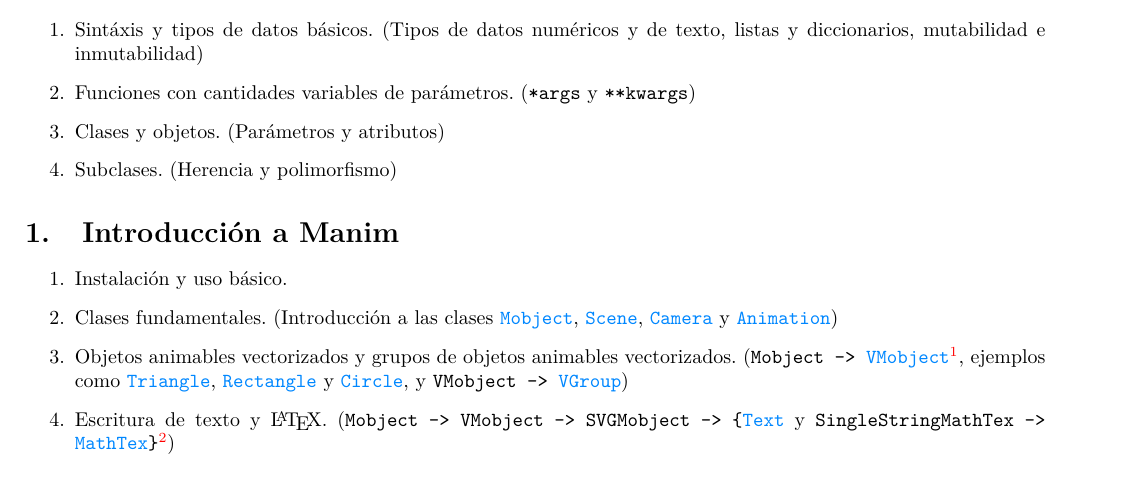
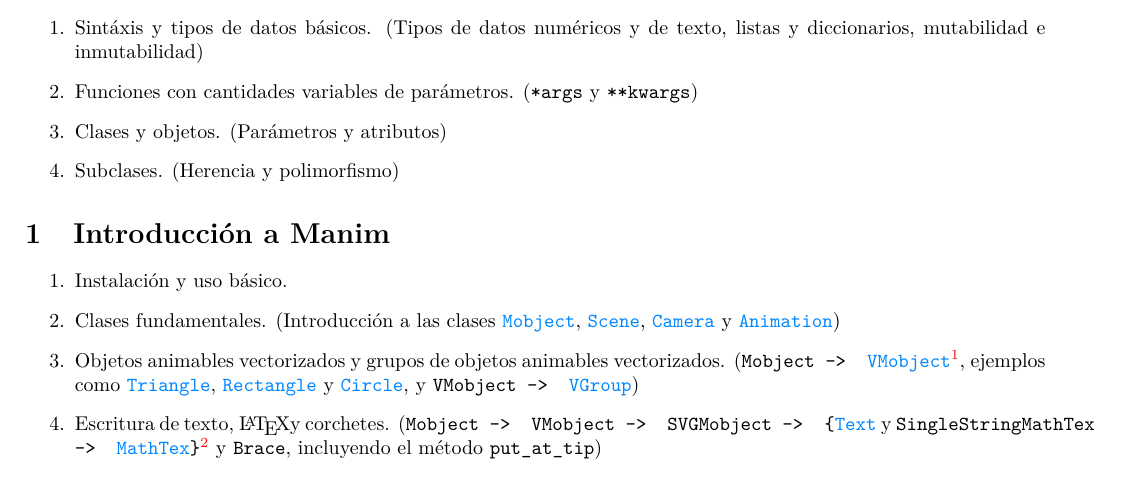
Before and after one commit to dabnciencias/AP, a LaTeX document (Temario.tex): part of page 1 of 2, cut so that both start at the same text. The pictures show the PDF file Temario.pdf that the author committed with the source.

Commit message:
Modificación al temario.

```diff
--- a/Temario.tex
+++ b/Temario.tex
@@ -111,7 +111,7 @@
 
     \item Objetos animables vectorizados y grupos de objetos animables vectorizados. (\texttt{Mobject -> \ \href{https://docs.manim.community/en/v0.16.0.post0/reference/manim.mobject.types.vectorized_mobject.VMobject.html?highlight=VMobject}{VMobject}}\footnote{Utilizamos el formato \texttt{A -> \ B} para indicar que \texttt{B} es una subclase directa de \texttt{A} en el sentido de la Programación Orientada a Objetos.}, ejemplos como \href{https://docs.manim.community/en/v0.16.0.post0/reference/manim.mobject.geometry.polygram.Triangle.html?highlight=Triangle}{\texttt{Triangle}}, \href{https://docs.manim.community/en/v0.16.0.post0/reference/manim.mobject.geometry.polygram.Rectangle.html?highlight=Rectangle}{\texttt{Rectangle}} y \href{https://docs.manim.community/en/v0.16.0.post0/reference/manim.mobject.geometry.arc.Circle.html?highlight=Circle}{\texttt{Circle}}, y \texttt{VMobject -> \ \href{https://docs.manim.community/en/v0.16.0/reference/manim.mobject.types.vectorized_mobject.VGroup.html?highlight=VGroup}{VGroup}})
 
-    \item Escritura de texto y \LaTeX. (\texttt{Mobject -> \ VMobject -> \ SVGMobject -> \ \{\href{https://docs.manim.community/en/v0.16.0.post0/reference/manim.mobject.text.text_mobject.Text.html?highlight=Text}{Text}} y \texttt{SingleStringMathTex -> \ \href{https://docs.manim.community/en/v0.16.0.post0/reference/manim.mobject.text.tex_mobject.MathTex.html?highlight=MathTex}{MathTex}\}}\footnote{El formato \texttt{A -> \ \{B, C} y \texttt{D\}} indica que \texttt{B}, \texttt{C} y \texttt{D} son subclases directas de \texttt{A}.})
+    \item Escritura de texto, \LaTeX y corchetes. (\texttt{Mobject -> \ VMobject -> \ SVGMobject -> \ \{\href{https://docs.manim.community/en/v0.16.0.post0/reference/manim.mobject.text.text_mobject.Text.html?highlight=Text}{Text}} y \texttt{SingleStringMathTex -> \ \href{https://docs.manim.community/en/v0.16.0.post0/reference/manim.mobject.text.tex_mobject.MathTex.html?highlight=MathTex}{MathTex}\}}\footnote{El formato \texttt{A -> \ \{B, C} y \texttt{D\}} indica que \texttt{B}, \texttt{C} y \texttt{D} son subclases directas de \texttt{A}.} y \texttt{Brace}, incluyendo el método \texttt{put\_at\_tip})
 
     \item Configuración. (Introducción a la clase \href{https://docs.manim.community/en/v0.16.0.post0/reference/manim._config.utils.ManimConfig.html?highlight=ManimConfig}{\texttt{ManimConfig}})
 \end{enumerate}
```
Also changed, not shown: Temario.pdf.
